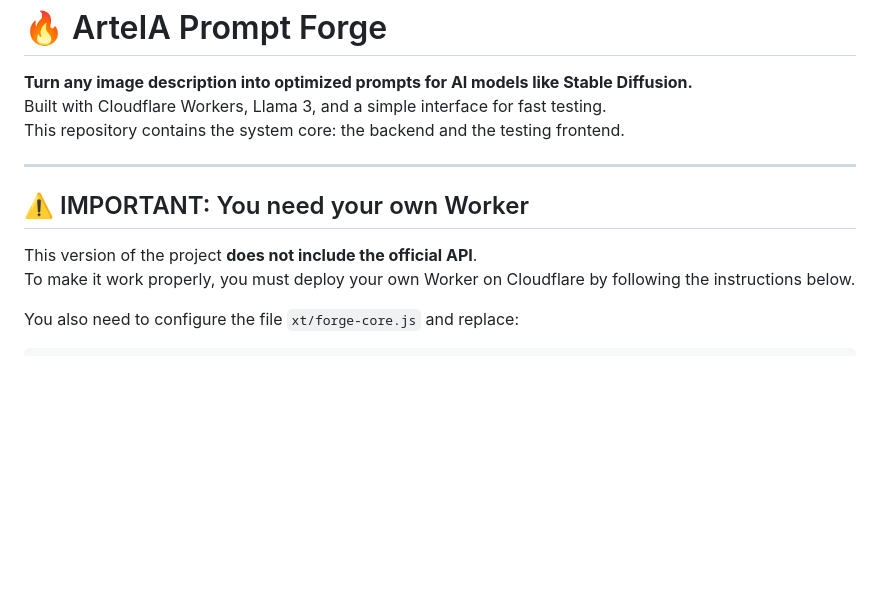
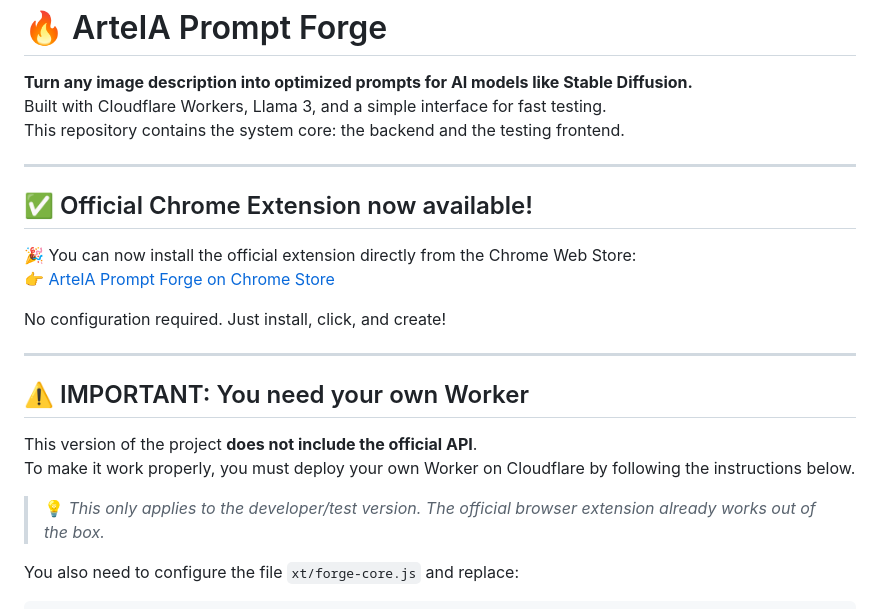
Before and after one commit to arteia-ai/arteia-prompt-forge-dev, a Markdown page: README.en.md, the part around the change. Rendered like a GitHub page; blank space fills up the shorter version.

```diff
--- a/README.en.md
+++ b/README.en.md
@@ -10,10 +10,20 @@ This repository contains the system core: the backend and the testing frontend.
 
 ---
 
+## ✅ Official Chrome Extension now available!
+
+🎉 You can now install the official extension directly from the Chrome Web Store:
+👉 [ArteIA Prompt Forge on Chrome Store](https://chromewebstore.google.com/detail/mofdjmeahlghndjffcdmbfljimkpeame?utm_source=item-share-cb)
+
+No configuration required. Just install, click, and create!
+
+---
+
 ## ⚠️ IMPORTANT: You need your own Worker
 
 This version of the project **does not include the official API**.
 To make it work properly, you must deploy your own Worker on Cloudflare by following the instructions below.
+> 💡 *This only applies to the developer/test version. The official browser extension already works out of the box.*
 
 You also need to configure the file `xt/forge-core.js` and replace:
 
```
